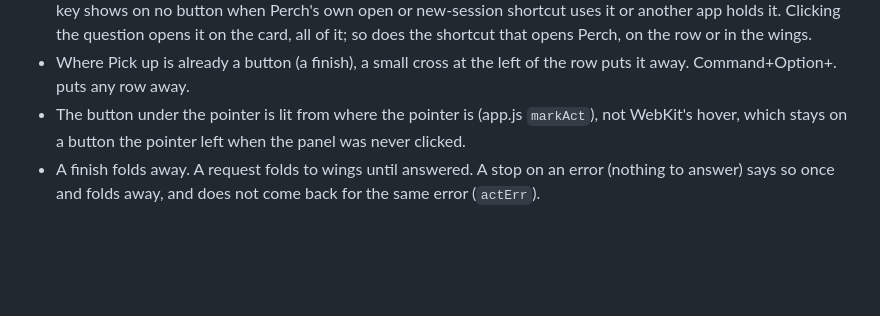
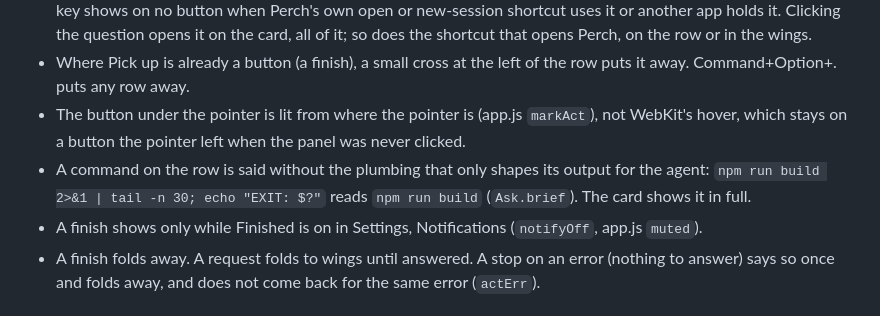
Before and after one commit to asafofer/perch, a Markdown page: docs/behavior/speaking-up.md, the part around the change. Drawn GitHub-style; blank space fills up the shorter version.

```diff
--- a/docs/behavior/speaking-up.md
+++ b/docs/behavior/speaking-up.md
@@ -15,6 +15,8 @@ When Perch shows itself without being asked. The keyboard rules for it are in [k
 - Open <app> at the right of the row opens the session in its app, on Command+Option+O on every row. With three choices on the row there is no room for the button, so the key works alone, and hovering the question says so. The key shows on no button when Perch's own open or new-session shortcut uses it or another app holds it. Clicking the question opens it on the card, all of it; so does the shortcut that opens Perch, on the row or in the wings.
 - Where Pick up is already a button (a finish), a small cross at the left of the row puts it away. Command+Option+. puts any row away.
 - The button under the pointer is lit from where the pointer is (app.js `markAct`), not WebKit's hover, which stays on a button the pointer left when the panel was never clicked.
+- A command on the row is said without the plumbing that only shapes its output for the agent: `npm run build 2>&1 | tail -n 30; echo "EXIT: $?"` reads `npm run build` (`Ask.brief`). The card shows it in full.
+- A finish shows only while Finished is on in Settings, Notifications (`notifyOff`, app.js `muted`).
 - A finish folds away. A request folds to wings until answered. A stop on an error (nothing to answer) says so once and folds away, and does not come back for the same error (`actErr`).
 
 ## Sent, or Didn't send
```
Also changed, not shown: docs/behavior/status.md (+5 -0 lines).
